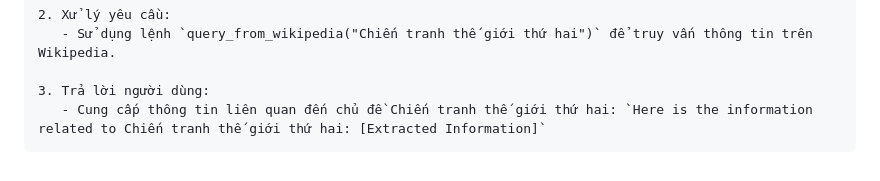
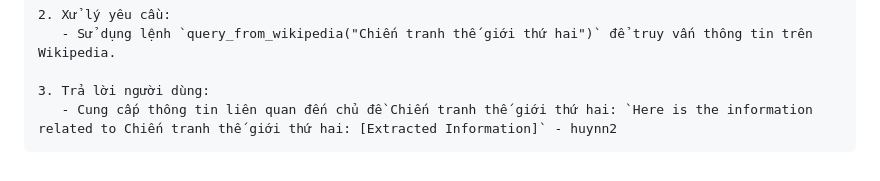
Before and after one commit to npphuong210/agent_service, a Markdown page: README.md, the part around the change. Rendered like a GitHub page.

````diff
--- a/README.md
+++ b/README.md
@@ -462,5 +462,5 @@ Ví dụ chi tiết:
    - Sử dụng lệnh `query_from_wikipedia("Chiến tranh thế giới thứ hai")` để truy vấn thông tin trên Wikipedia.
 
 3. Trả lời người dùng:
-   - Cung cấp thông tin liên quan đến chủ đề Chiến tranh thế giới thứ hai: `Here is the information related to Chiến tranh thế giới thứ hai: [Extracted Information]`
+   - Cung cấp thông tin liên quan đến chủ đề Chiến tranh thế giới thứ hai: `Here is the information related to Chiến tranh thế giới thứ hai: [Extracted Information]` - huynn2
 ```
````
